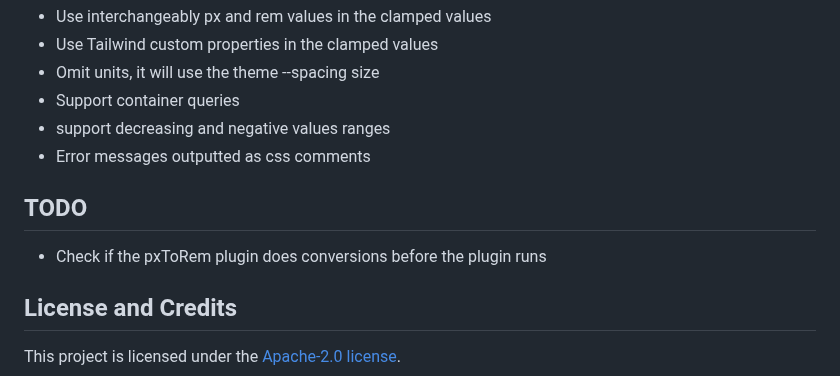
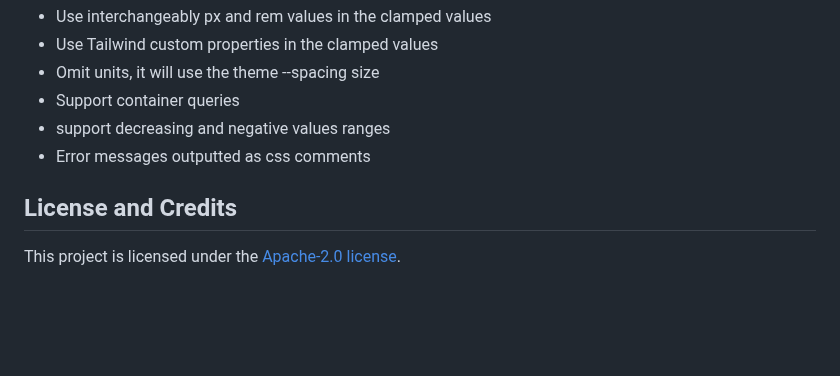
Before and after one commit to vanja-obradovic/postcss-clampwind, a Markdown page: README.md, the part around the change. Rendered like a GitHub page; blank space fills up the shorter version.

```diff
--- a/README.md
+++ b/README.md
@@ -234,9 +234,6 @@ This will generate the following css:
 - Error messages outputted as css comments
 
 
-## TODO
-- Check if the pxToRem plugin does conversions before the plugin runs
-
 ## License and Credits
 
 This project is licensed under the [Apache-2.0 license](https://apache.org/licenses/LICENSE-2.0).
```
